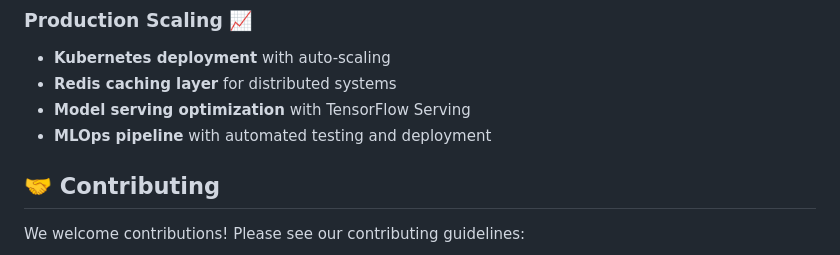
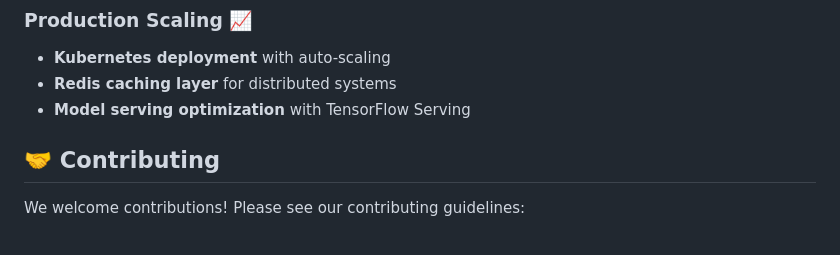
Before and after one commit to Bokuto14/movie-discovery-mcp, a Markdown page: README.md, the part around the change. Drawn GitHub-style.

Commit message:
Update README.md
fixed a minor issue with the content

```diff
--- a/README.md
+++ b/README.md
@@ -287,7 +287,6 @@ movie-discovery-mcp/
 - **Kubernetes deployment** with auto-scaling
 - **Redis caching layer** for distributed systems
 - **Model serving optimization** with TensorFlow Serving
-- **MLOps pipeline** with automated testing and deployment
 
 ## 🤝 **Contributing**
 
```
